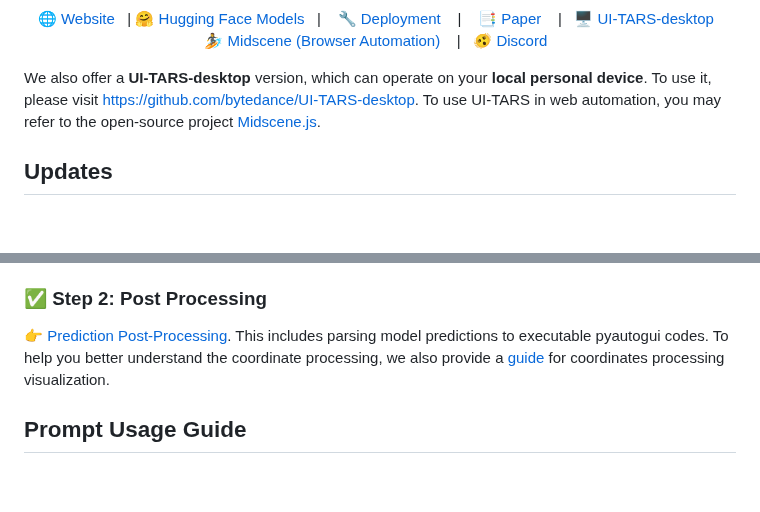
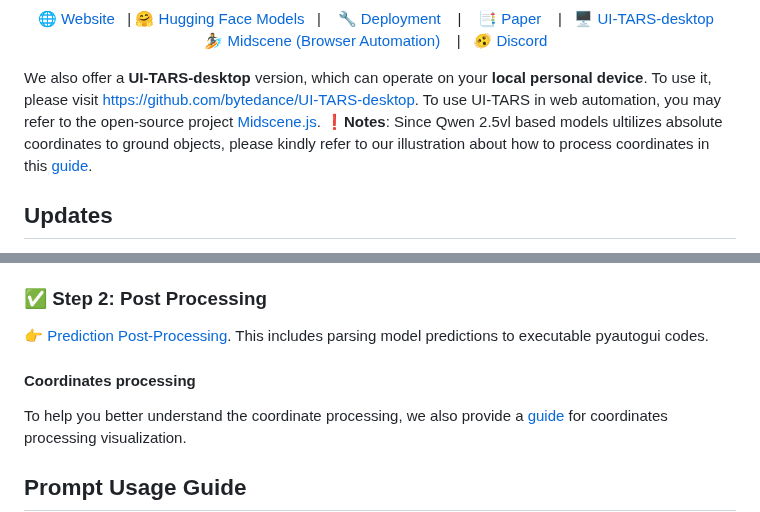
Before and after one commit to yji0728/UI-TARS, a Markdown page: README.md, 2 parts joined by grey strips. Rendered like a GitHub page; blank space fills up the shorter version.

```diff
--- a/README.md
+++ b/README.md
@@ -11,6 +11,7 @@
 </p>
 
 We also offer a **UI-TARS-desktop** version, which can operate on your **local personal device**. To use it, please visit [https://github.com/bytedance/UI-TARS-desktop](https://github.com/bytedance/UI-TARS-desktop). To use UI-TARS in web automation, you may refer to the open-source project [Midscene.js](https://github.com/web-infra-dev/Midscene).
+**❗Notes**: Since Qwen 2.5vl based models ultilizes absolute coordinates to ground objects, please kindly refer to our illustration about how to process coordinates in this <a href="README_coordinates.md">guide</a>.
 
 ## Updates
 - 🌟 2025.04.16: We shared the latest progress of the UI-TARS-1.5 model in our [blog](https://seed-tars.com/1.5), which excels in playing games and performing GUI tasks, and we open-sourced the [UI-TARS-1.5-7B](https://huggingface.co/ByteDance-Seed/UI-TARS-1.5-7B).
@@ -49,6 +50,7 @@ This includes instructions for model deployment using huggingface endpoint, and
 
 👉 <a href="codes/action_parser.py">Prediction Post-Processing</a>.
 This includes parsing model predictions to executable pyautogui codes.
+#### Coordinates processing
 To help you better understand the coordinate processing, we also provide a <a href="README_coordinates.md">guide</a> for coordinates processing visualization.
 
 ## Prompt Usage Guide
```
